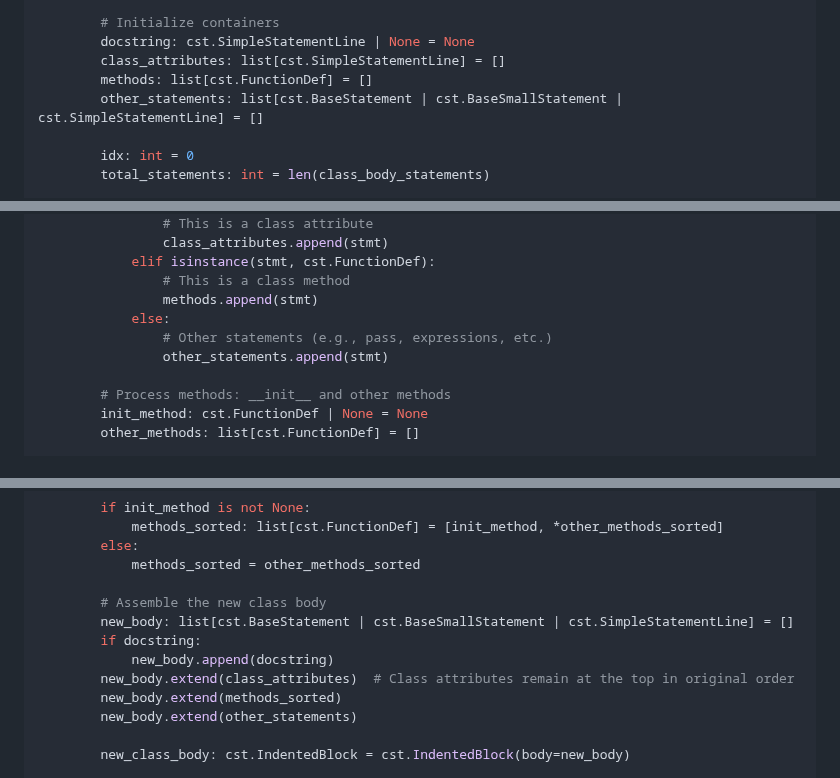
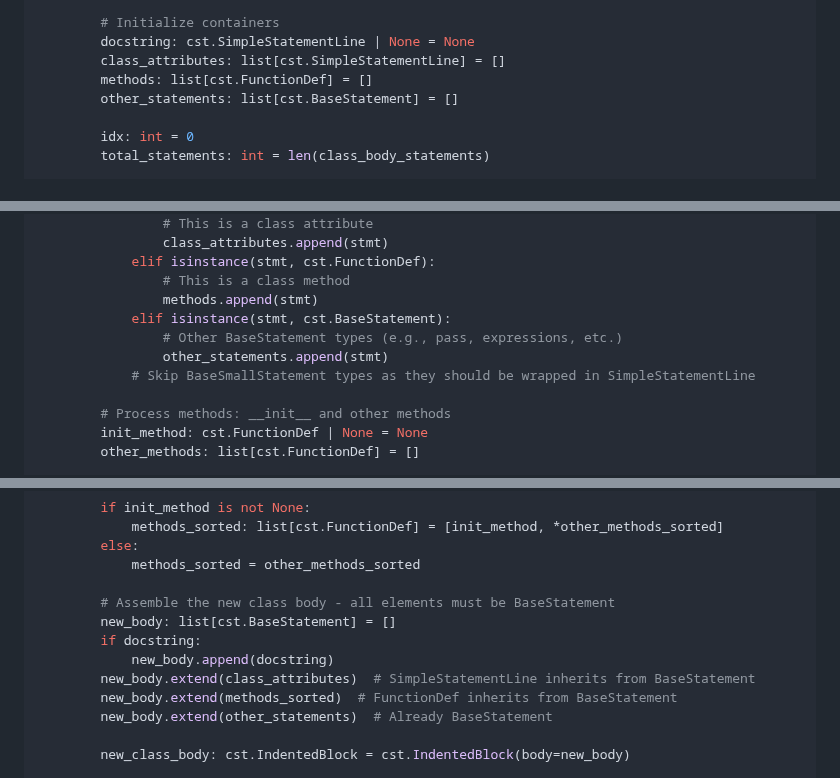
Before and after one commit to Harrix/harrix-pylib, a Markdown page: docs/funcs_py.g.md, 3 parts joined by grey strips. Rendered like a GitHub page; folded sections open.

Commit message:
📚 Docs. Update

```diff
--- a/docs/funcs_py.g.md
+++ b/docs/funcs_py.g.md
@@ -740,7 +740,7 @@ def sort_py_code(filename: str, *, is_use_ruff_format: bool = True) -> None:
         docstring: cst.SimpleStatementLine | None = None
         class_attributes: list[cst.SimpleStatementLine] = []
         methods: list[cst.FunctionDef] = []
-        other_statements: list[cst.BaseStatement | cst.BaseSmallStatement | cst.SimpleStatementLine] = []
+        other_statements: list[cst.BaseStatement] = []
 
         idx: int = 0
         total_statements: int = len(class_body_statements)
@@ -766,9 +766,10 @@ def sort_py_code(filename: str, *, is_use_ruff_format: bool = True) -> None:
             elif isinstance(stmt, cst.FunctionDef):
                 # This is a class method
                 methods.append(stmt)
-            else:
-                # Other statements (e.g., pass, expressions, etc.)
+            elif isinstance(stmt, cst.BaseStatement):
+                # Other BaseStatement types (e.g., pass, expressions, etc.)
                 other_statements.append(stmt)
+            # Skip BaseSmallStatement types as they should be wrapped in SimpleStatementLine
 
         # Process methods: __init__ and other methods
         init_method: cst.FunctionDef | None = None
@@ -787,13 +788,13 @@ def sort_py_code(filename: str, *, is_use_ruff_format: bool = True) -> None:
         else:
             methods_sorted = other_methods_sorted
 
-        # Assemble the new class body
-        new_body: list[cst.BaseStatement | cst.BaseSmallStatement | cst.SimpleStatementLine] = []
+        # Assemble the new class body - all elements must be BaseStatement
+        new_body: list[cst.BaseStatement] = []
         if docstring:
             new_body.append(docstring)
-        new_body.extend(class_attributes)  # Class attributes remain at the top in original order
-        new_body.extend(methods_sorted)
-        new_body.extend(other_statements)
+        new_body.extend(class_attributes)  # SimpleStatementLine inherits from BaseStatement
+        new_body.extend(methods_sorted)  # FunctionDef inherits from BaseStatement
+        new_body.extend(other_statements)  # Already BaseStatement
 
         new_class_body: cst.IndentedBlock = cst.IndentedBlock(body=new_body)
 
```
